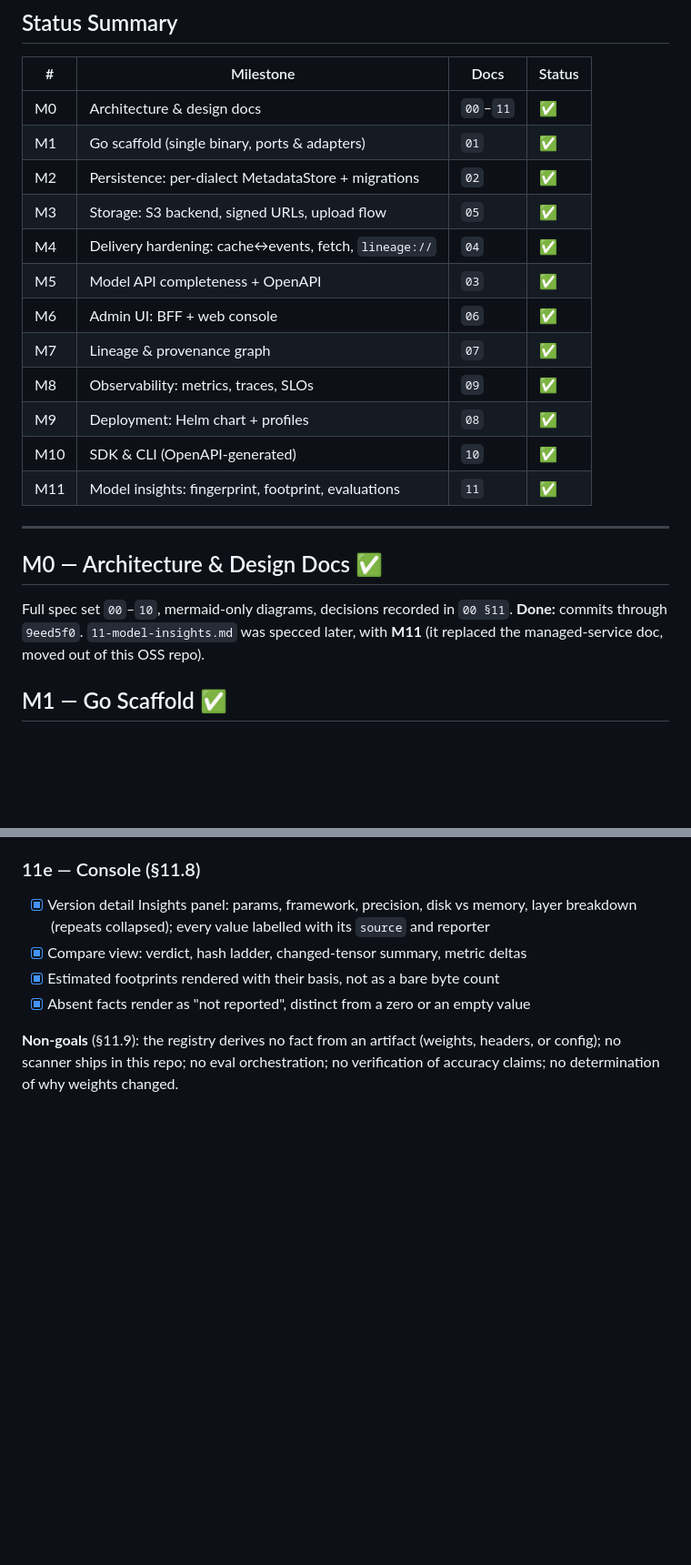
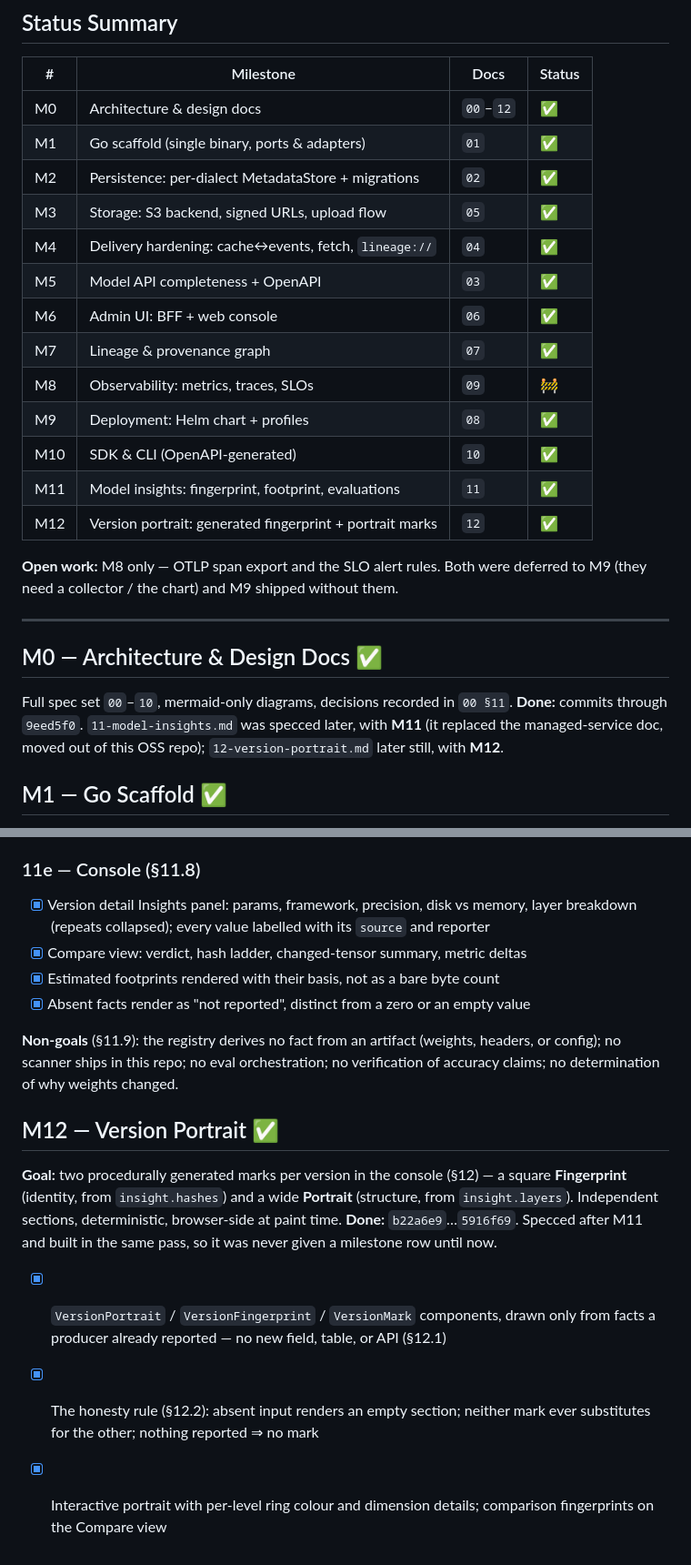
Before and after one commit to proseria-research/lineage, a Markdown page: MILESTONES.md, 2 parts joined by grey strips. Shown at 91% size. Rendered like a GitHub page; blank space fills up the shorter version.

```diff
--- a/MILESTONES.md
+++ b/MILESTONES.md
@@ -34,7 +36,7 @@ flowchart LR
 
 | # | Milestone | Docs | Status |
 |---|---|---|---|
-| M0 | Architecture & design docs | `00`–`11` | ✅ |
+| M0 | Architecture & design docs | `00`–`12` | ✅ |
 | M1 | Go scaffold (single binary, ports & adapters) | `01` | ✅ |
 | M2 | Persistence: per-dialect MetadataStore + migrations | `02` | ✅ |
 | M3 | Storage: S3 backend, signed URLs, upload flow | `05` | ✅ |
@@ -42,10 +44,14 @@ flowchart LR
 | M5 | Model API completeness + OpenAPI | `03` | ✅ |
 | M6 | Admin UI: BFF + web console | `06` | ✅ |
 | M7 | Lineage & provenance graph | `07` | ✅ |
-| M8 | Observability: metrics, traces, SLOs | `09` | ✅ |
+| M8 | Observability: metrics, traces, SLOs | `09` | 🚧 |
 | M9 | Deployment: Helm chart + profiles | `08` | ✅ |
 | M10 | SDK & CLI (OpenAPI-generated) | `10` | ✅ |
 | M11 | Model insights: fingerprint, footprint, evaluations | `11` | ✅ |
+| M12 | Version portrait: generated fingerprint + portrait marks | `12` | ✅ |
+
+**Open work:** M8 only — OTLP span export and the SLO alert rules. Both were deferred to M9
+(they need a collector / the chart) and M9 shipped without them.
 
 ---
 
@@ -53,7 +59,8 @@ flowchart LR
 
 Full spec set `00`–`10`, mermaid-only diagrams, decisions recorded in `00 §11`.
 **Done:** commits through `9eed5f0`. `11-model-insights.md` was specced later, with **M11**
-(it replaced the managed-service doc, moved out of this OSS repo).
+(it replaced the managed-service doc, moved out of this OSS repo); `12-version-portrait.md`
+later still, with **M12**.
 
 ## M1 — Go Scaffold ✅
 
@@ -337,3 +349,18 @@ to build against.
 **Non-goals** (§11.9): the registry derives no fact from an artifact (weights, headers, or
 config); no scanner ships in this repo; no eval orchestration; no verification of accuracy
 claims; no determination of why weights changed.
+
+## M12 — Version Portrait ✅
+
+**Goal:** two procedurally generated marks per version in the console (§12) — a square
+**Fingerprint** (identity, from `insight.hashes`) and a wide **Portrait** (structure, from
+`insight.layers`). Independent sections, deterministic, browser-side at paint time.
+**Done:** `b22a6e9`…`5916f69`. Specced after M11 and built in the same pass, so it was never
+given a milestone row until now.
+
+- [x] `VersionPortrait` / `VersionFingerprint` / `VersionMark` components, drawn only from
+      facts a producer already reported — no new field, table, or API (§12.1)
+- [x] The honesty rule (§12.2): absent input renders an empty section; neither mark ever
+      substitutes for the other; nothing reported ⇒ no mark
+- [x] Interactive portrait with per-level ring colour and dimension details; comparison
+      fingerprints on the Compare view
```
Also changed, not shown: other parts of MILESTONES.md (+13 -6 lines).
